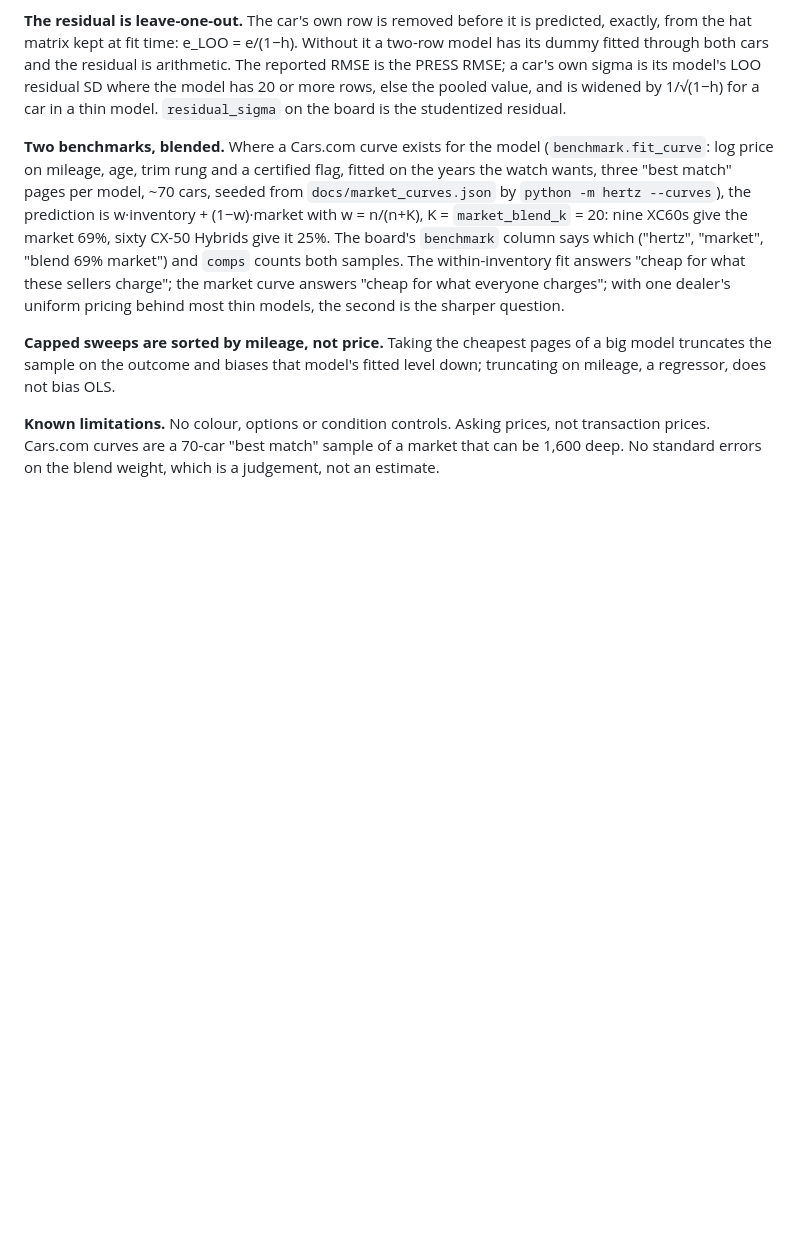
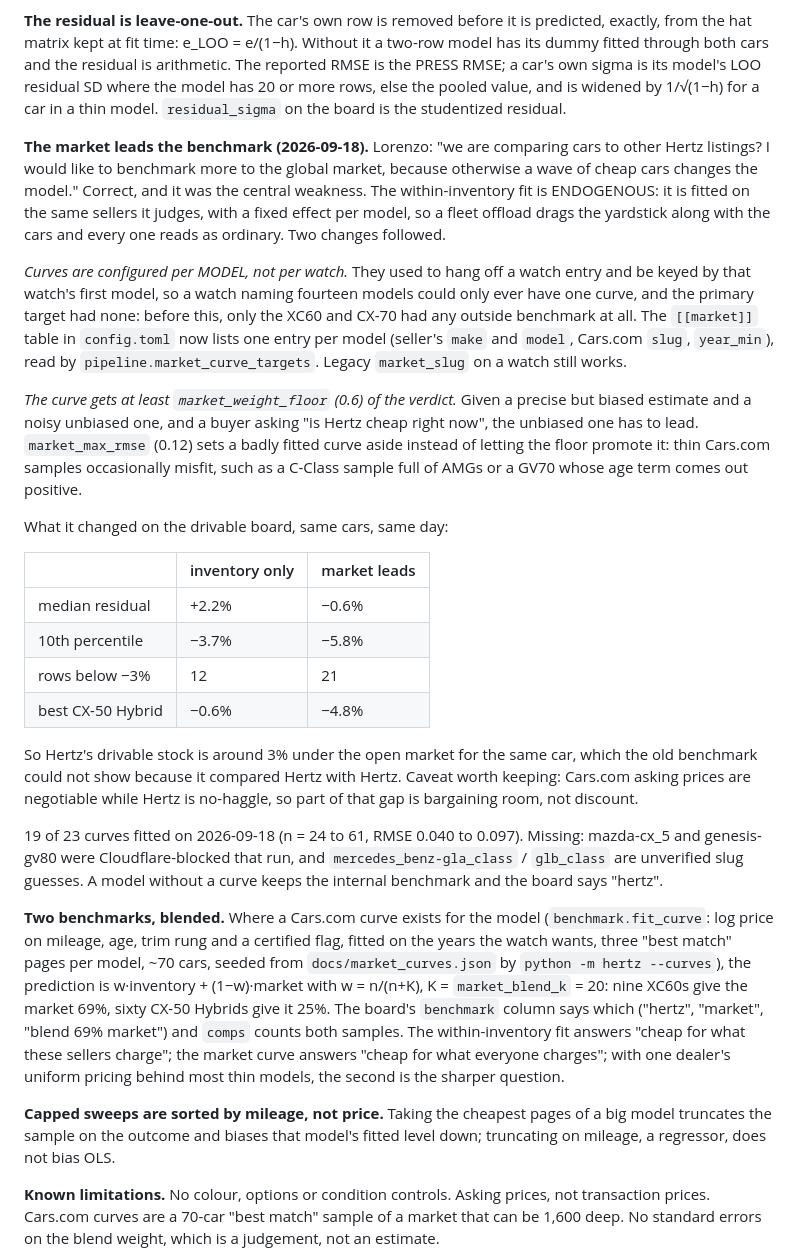
Before and after one commit to loremagno/hertz-deal-monitor, a Markdown page: HANDOVER.md, the part around the change. Rendered like a GitHub page; blank space fills up the shorter version.

Commit message:
Handover: record the market-led benchmark and its measured effect
Co-Authored-By: Claude Opus 5 <noreply@anthropic.com>

```diff
--- a/HANDOVER.md
+++ b/HANDOVER.md
@@ -128,6 +128,48 @@ residual is arithmetic. The reported RMSE is the PRESS RMSE; a car's own
 sigma is its model's LOO residual SD where the model has 20 or more rows,
 else the pooled value, and is widened by 1/√(1−h) for a car in a thin model.
 `residual_sigma` on the board is the studentized residual.
+
+**The market leads the benchmark (2026-09-18).** Lorenzo: "we are comparing
+cars to other Hertz listings? I would like to benchmark more to the global
+market, because otherwise a wave of cheap cars changes the model." Correct,
+and it was the central weakness. The within-inventory fit is ENDOGENOUS: it
+is fitted on the same sellers it judges, with a fixed effect per model, so a
+fleet offload drags the yardstick along with the cars and every one reads as
+ordinary. Two changes followed.
+
+*Curves are configured per MODEL, not per watch.* They used to hang off a
+watch entry and be keyed by that watch's first model, so a watch naming
+fourteen models could only ever have one curve, and the primary target had
+none: before this, only the XC60 and CX-70 had any outside benchmark at all.
+The `[[market]]` table in `config.toml` now lists one entry per model
+(seller's `make` and `model`, Cars.com `slug`, `year_min`), read by
+`pipeline.market_curve_targets`. Legacy `market_slug` on a watch still works.
+
+*The curve gets at least `market_weight_floor` (0.6) of the verdict.* Given
+a precise but biased estimate and a noisy unbiased one, and a buyer asking
+"is Hertz cheap right now", the unbiased one has to lead. `market_max_rmse`
+(0.12) sets a badly fitted curve aside instead of letting the floor promote
+it: thin Cars.com samples occasionally misfit, such as a C-Class sample full
+of AMGs or a GV70 whose age term comes out positive.
+
+What it changed on the drivable board, same cars, same day:
+
+| | inventory only | market leads |
+|---|---|---|
+| median residual | +2.2% | −0.6% |
+| 10th percentile | −3.7% | −5.8% |
+| rows below −3% | 12 | 21 |
+| best CX-50 Hybrid | −0.6% | −4.8% |
+
+So Hertz's drivable stock is around 3% under the open market for the same
+car, which the old benchmark could not show because it compared Hertz with
+Hertz. Caveat worth keeping: Cars.com asking prices are negotiable while
+Hertz is no-haggle, so part of that gap is bargaining room, not discount.
+
+19 of 23 curves fitted on 2026-09-18 (n = 24 to 61, RMSE 0.040 to 0.097).
+Missing: mazda-cx_5 and genesis-gv80 were Cloudflare-blocked that run, and
+`mercedes_benz-gla_class` / `glb_class` are unverified slug guesses. A model
+without a curve keeps the internal benchmark and the board says "hertz".
 
 **Two benchmarks, blended.** Where a Cars.com curve exists for the model
 (`benchmark.fit_curve`: log price on mileage, age, trim rung and a certified
```
Also changed, not shown: CLAUDE_HANDOVER.md (+18 -0 lines).
